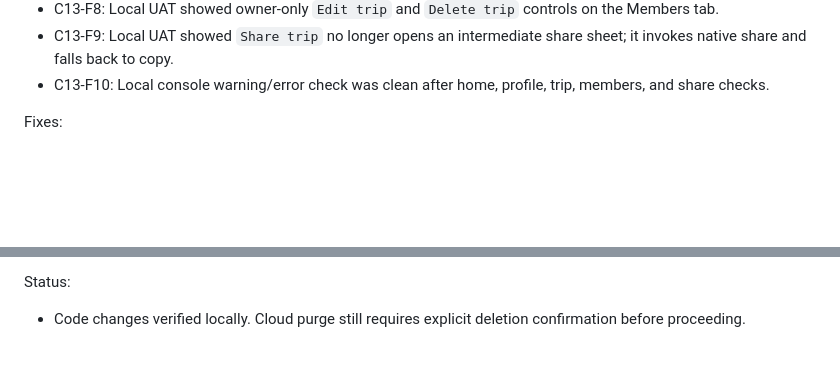
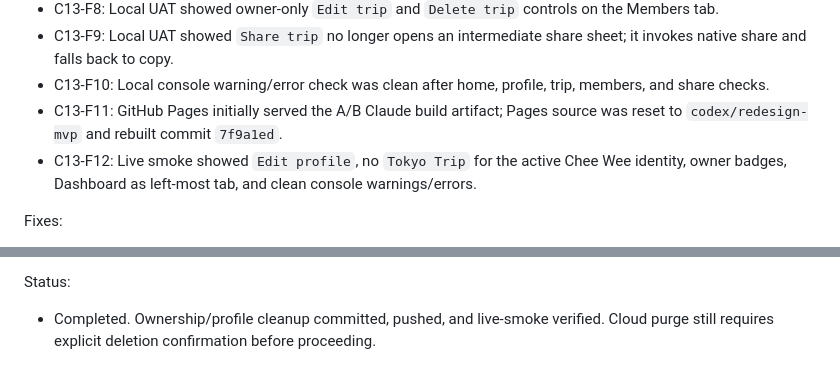
Before and after one commit to ncheewee/splitlah, a Markdown page: CODEX_UAT.md, 2 parts joined by grey strips. Rendered like a GitHub page; blank space fills up the shorter version.

Commit message:
Record Cycle 13 live verification

```diff
--- a/CODEX_UAT.md
+++ b/CODEX_UAT.md
@@ -315,6 +315,8 @@ Findings:
 - C13-F8: Local UAT showed owner-only `Edit trip` and `Delete trip` controls on the Members tab.
 - C13-F9: Local UAT showed `Share trip` no longer opens an intermediate share sheet; it invokes native share and falls back to copy.
 - C13-F10: Local console warning/error check was clean after home, profile, trip, members, and share checks.
+- C13-F11: GitHub Pages initially served the A/B Claude build artifact; Pages source was reset to `codex/redesign-mvp` and rebuilt commit `7f9a1ed`.
+- C13-F12: Live smoke showed `Edit profile`, no `Tokyo Trip` for the active Chee Wee identity, owner badges, Dashboard as left-most tab, and clean console warnings/errors.
 
 Fixes:
 - C13-X1: Home now filters to non-deleted trips where `state.uid` is a member.
@@ -327,4 +329,4 @@ Fixes:
 - C13-X8: Changed `Share trip` to launch native OS sharing directly with copy fallback.
 
 Status:
-- Code changes verified locally. Cloud purge still requires explicit deletion confirmation before proceeding.
+- Completed. Ownership/profile cleanup committed, pushed, and live-smoke verified. Cloud purge still requires explicit deletion confirmation before proceeding.
```
